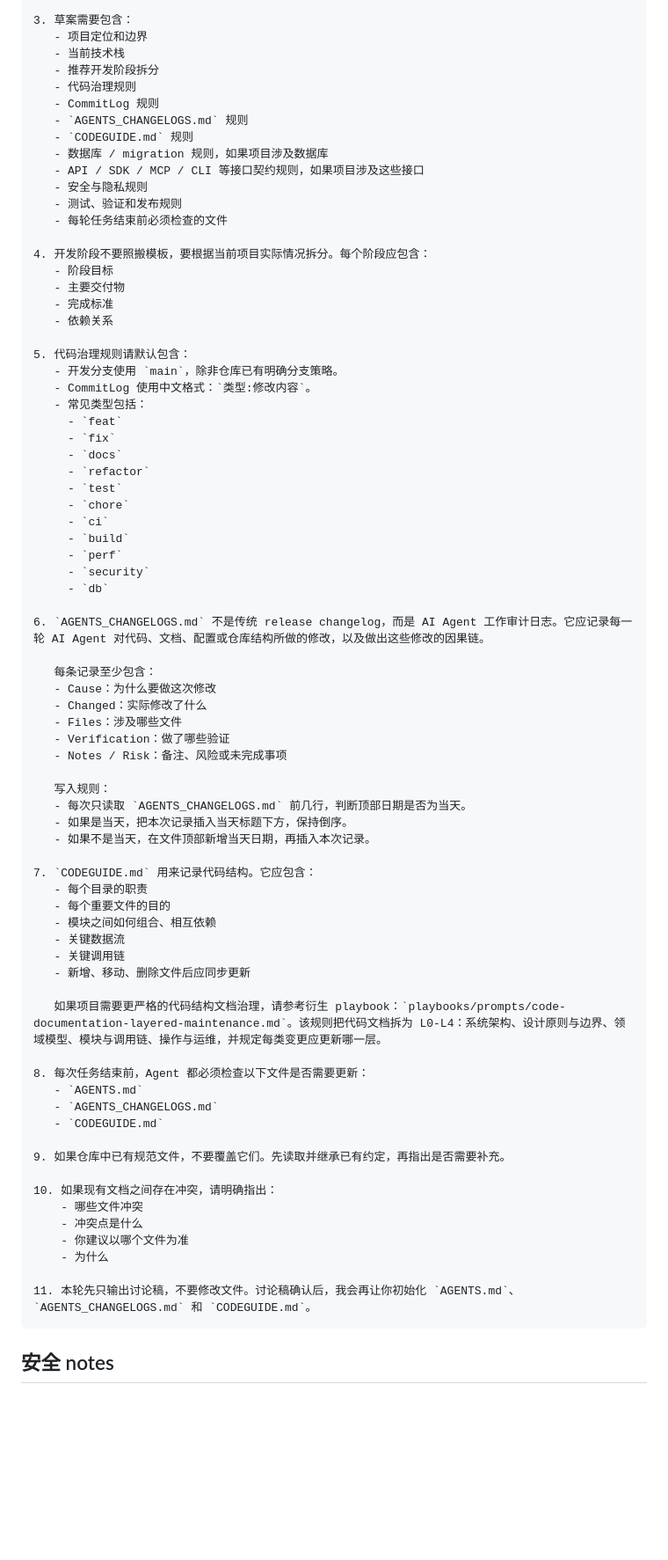
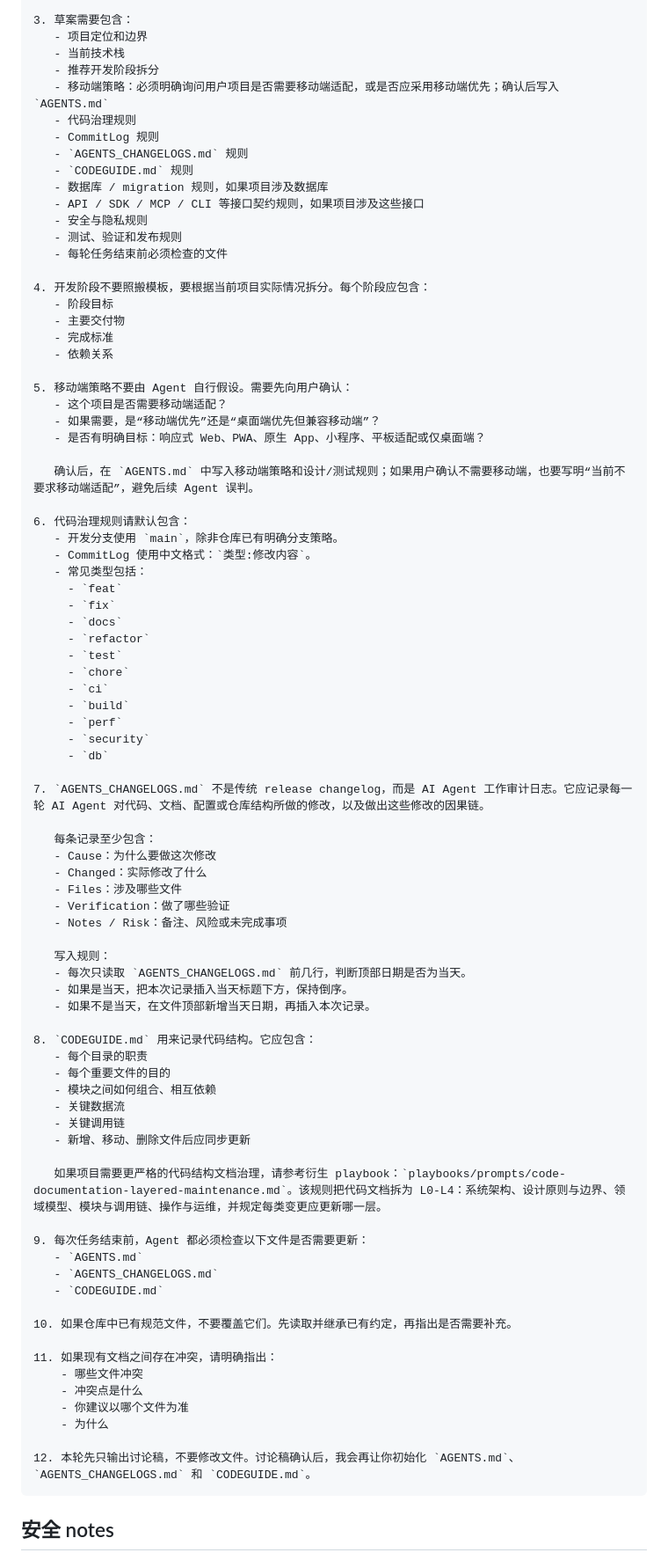
Before and after one commit to jerryisacat/jumao-hermes-tools, a Markdown page: playbooks/prompts/initialize-agents-md.md, the part around the change. Shown at 88% size. Rendered like a GitHub page; blank space fills up the shorter version.

````diff
--- a/playbooks/prompts/initialize-agents-md.md
+++ b/playbooks/prompts/initialize-agents-md.md
@@ -37,6 +37,7 @@
    - 项目定位和边界
    - 当前技术栈
    - 推荐开发阶段拆分
+   - 移动端策略：必须明确询问用户项目是否需要移动端适配，或是否应采用移动端优先；确认后写入 `AGENTS.md`
    - 代码治理规则
    - CommitLog 规则
    - `AGENTS_CHANGELOGS.md` 规则
@@ -53,7 +54,14 @@
    - 完成标准
    - 依赖关系
 
-5. 代码治理规则请默认包含：
+5. 移动端策略不要由 Agent 自行假设。需要先向用户确认：
+   - 这个项目是否需要移动端适配？
+   - 如果需要，是“移动端优先”还是“桌面端优先但兼容移动端”？
+   - 是否有明确目标：响应式 Web、PWA、原生 App、小程序、平板适配或仅桌面端？
+
+   确认后，在 `AGENTS.md` 中写入移动端策略和设计/测试规则；如果用户确认不需要移动端，也要写明“当前不要求移动端适配”，避免后续 Agent 误判。
+
+6. 代码治理规则请默认包含：
    - 开发分支使用 `main`，除非仓库已有明确分支策略。
    - CommitLog 使用中文格式：`类型:修改内容`。
    - 常见类型包括：
@@ -69,7 +77,7 @@
      - `security`
      - `db`
 
-6. `AGENTS_CHANGELOGS.md` 不是传统 release changelog，而是 AI Agent 工作审计日志。它应记录每一轮 AI Agent 对代码、文档、配置或仓库结构所做的修改，以及做出这些修改的因果链。
+7. `AGENTS_CHANGELOGS.md` 不是传统 release changelog，而是 AI Agent 工作审计日志。它应记录每一轮 AI Agent 对代码、文档、配置或仓库结构所做的修改，以及做出这些修改的因果链。
 
    每条记录至少包含：
    - Cause：为什么要做这次修改
@@ -83,7 +91,7 @@
    - 如果是当天，把本次记录插入当天标题下方，保持倒序。
    - 如果不是当天，在文件顶部新增当天日期，再插入本次记录。
 
-7. `CODEGUIDE.md` 用来记录代码结构。它应包含：
+8. `CODEGUIDE.md` 用来记录代码结构。它应包含：
    - 每个目录的职责
    - 每个重要文件的目的
    - 模块之间如何组合、相互依赖
@@ -93,20 +101,20 @@
 
    如果项目需要更严格的代码结构文档治理，请参考衍生 playbook：`playbooks/prompts/code-documentation-layered-maintenance.md`。该规则把代码文档拆为 L0-L4：系统架构、设计原则与边界、领域模型、模块与调用链、操作与运维，并规定每类变更应更新哪一层。
 
-8. 每次任务结束前，Agent 都必须检查以下文件是否需要更新：
+9. 每次任务结束前，Agent 都必须检查以下文件是否需要更新：
    - `AGENTS.md`
    - `AGENTS_CHANGELOGS.md`
    - `CODEGUIDE.md`
 
-9. 如果仓库中已有规范文件，不要覆盖它们。先读取并继承已有约定，再指出是否需要补充。
+10. 如果仓库中已有规范文件，不要覆盖它们。先读取并继承已有约定，再指出是否需要补充。
 
-10. 如果现有文档之间存在冲突，请明确指出：
+11. 如果现有文档之间存在冲突，请明确指出：
     - 哪些文件冲突
     - 冲突点是什么
     - 你建议以哪个文件为准
     - 为什么
 
-11. 本轮先只输出讨论稿，不要修改文件。讨论稿确认后，我会再让你初始化 `AGENTS.md`、`AGENTS_CHANGELOGS.md` 和 `CODEGUIDE.md`。
+12. 本轮先只输出讨论稿，不要修改文件。讨论稿确认后，我会再让你初始化 `AGENTS.md`、`AGENTS_CHANGELOGS.md` 和 `CODEGUIDE.md`。
 ```
 
 ## 安全 notes
````
Also changed, not shown: skills/initialize-github-repository/SKILL.md (+38 -3 lines).
